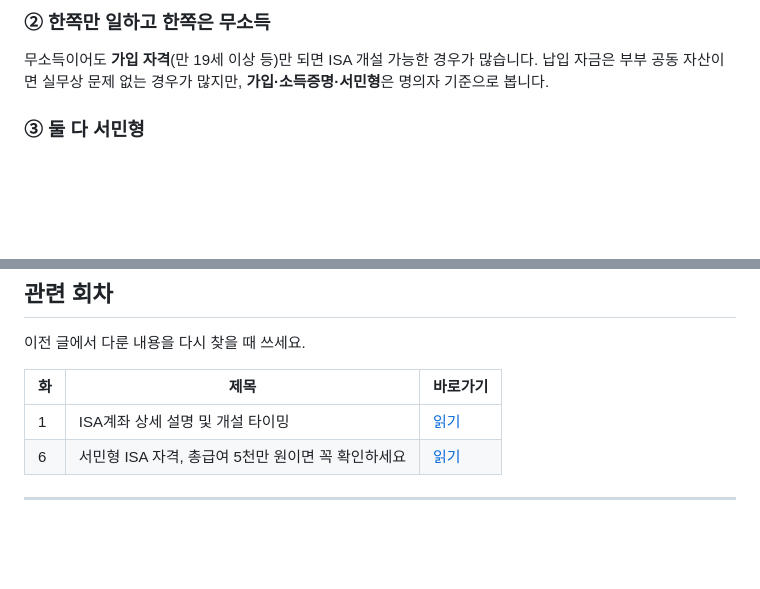
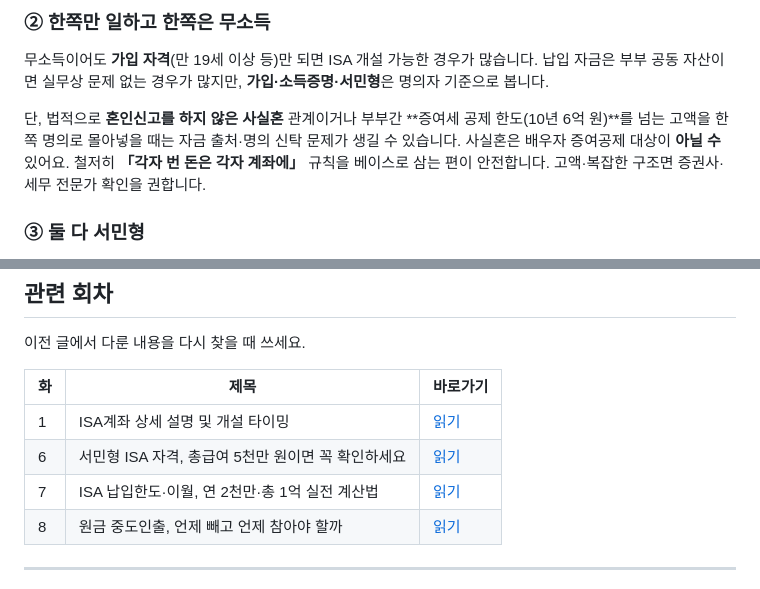
Before and after one commit to seyoungahn2/ShopProject, a Markdown page: content/isa/12-spouse-funding-order.md, 2 parts joined by grey strips. GitHub-like rendering; blank space fills up the shorter version.

```diff
--- a/content/isa/12-spouse-funding-order.md
+++ b/content/isa/12-spouse-funding-order.md
@@ -116,6 +116,13 @@ ISA 납입은 **현금 흐름**과 맞아야 꾸준합니다.
 무소득이어도 **가입 자격**(만 19세 이상 등)만 되면 ISA 개설 가능한 경우가 많습니다.
 납입 자금은 부부 공동 자산이면 실무상 문제 없는 경우가 많지만,
 **가입·소득증명·서민형**은 명의자 기준으로 봅니다.
+
+단, 법적으로 **혼인신고를 하지 않은 사실혼** 관계이거나
+부부간 **증여세 공제 한도(10년 6억 원)**를 넘는 고액을 한쪽 명의로 몰아넣을 때는
+자금 출처·명의 신탁 문제가 생길 수 있습니다.
+사실혼은 배우자 증여공제 대상이 **아닐 수** 있어요.
+철저히 **「각자 번 돈은 각자 계좌에」** 규칙을 베이스로 삼는 편이 안전합니다.
+고액·복잡한 구조면 증권사·세무 전문가 확인을 권합니다.
 
 ### ③ 둘 다 서민형
 
@@ -258,6 +265,8 @@ ISA는 **명의자 계좌**이므로, 부부 관계 변화 시 **계좌 분리·
 | --- | --- | --- |
 | 1 | ISA계좌 상세 설명 및 개설 타이밍 | [읽기](https://mynews20482.tistory.com/1) |
 | 6 | 서민형 ISA 자격, 총급여 5천만 원이면 꼭 확인하세요 | [읽기](https://mynews20482.tistory.com/6) |
+| 7 | ISA 납입한도·이월, 연 2천만·총 1억 실전 계산법 | [읽기](https://mynews20482.tistory.com/7) |
+| 8 | 원금 중도인출, 언제 빼고 언제 참아야 할까 | [읽기](https://mynews20482.tistory.com/8) |
 
 
 ---
```
Also changed, not shown: other parts of content/isa/12-spouse-funding-order.md (+5 -5 lines).
